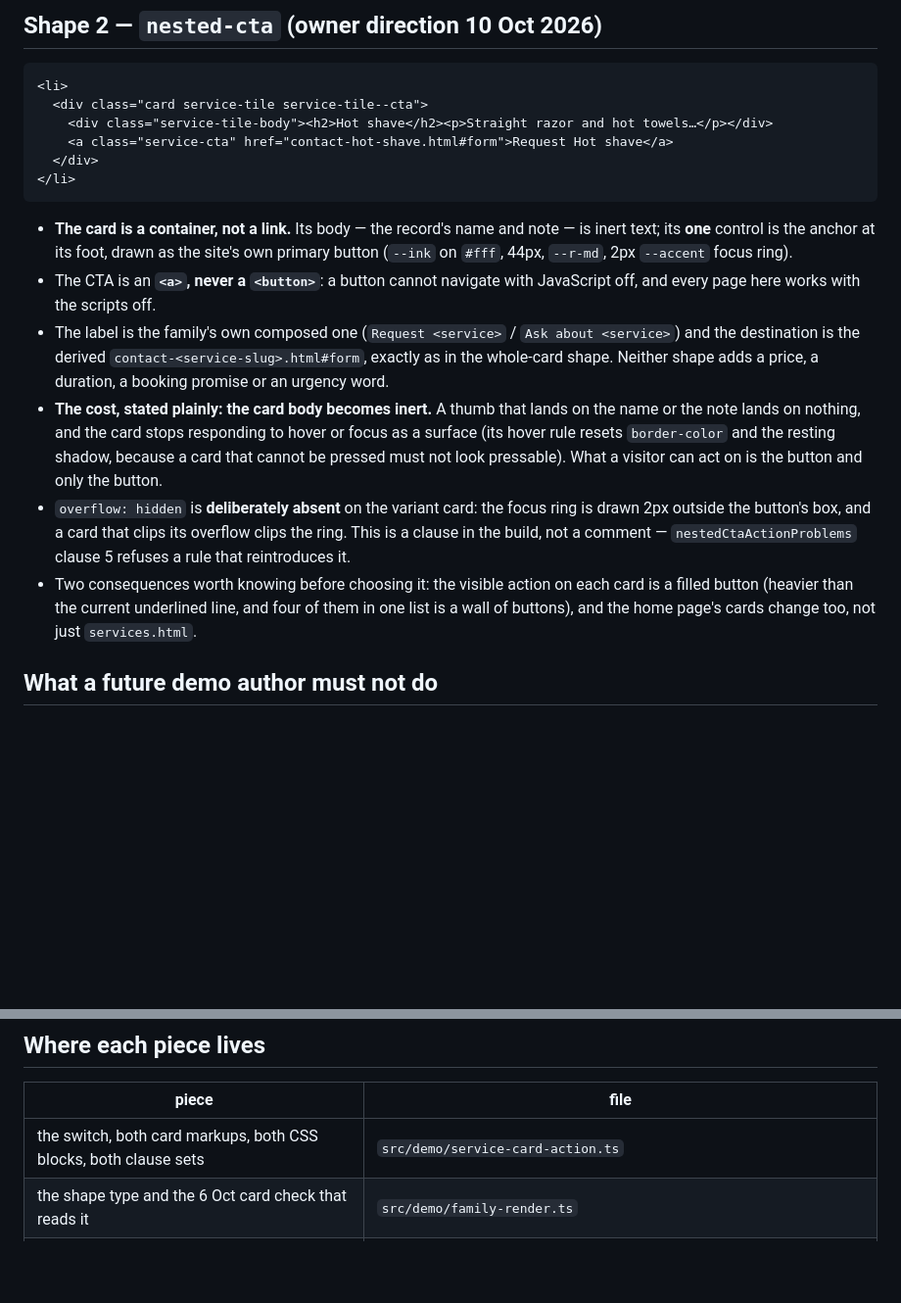
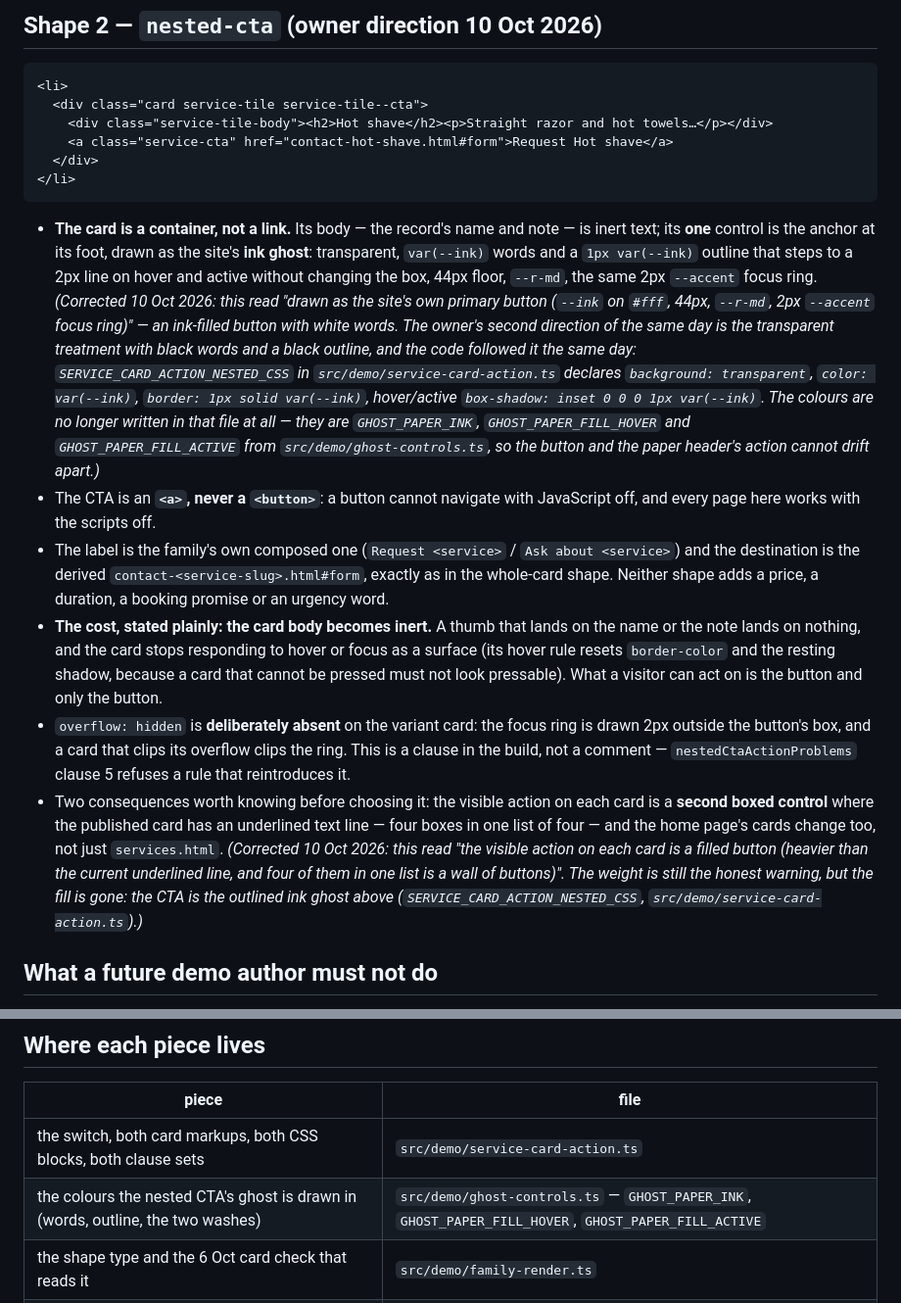
Before and after one commit to NicholasGordon2002/Site-Sourced, a Markdown page: docs/service-card-shapes.md, 2 parts joined by grey strips. Shown at 98% size. Rendered like a GitHub page; blank space fills up the shorter version.

````diff
--- a/docs/service-card-shapes.md
+++ b/docs/service-card-shapes.md
@@ -62,8 +62,18 @@ the repository itself.
 ```
 
 - **The card is a container, not a link.** Its body — the record's name and note — is inert text;
-  its **one** control is the anchor at its foot, drawn as the site's own primary button
-  (`--ink` on `#fff`, 44px, `--r-md`, 2px `--accent` focus ring).
+  its **one** control is the anchor at its foot, drawn as the site's **ink ghost**: transparent,
+  `var(--ink)` words and a `1px var(--ink)` outline that steps to a 2px line on hover and active
+  without changing the box, 44px floor, `--r-md`, the same 2px `--accent` focus ring.
+  *(Corrected 10 Oct 2026: this read "drawn as the site's own primary button (`--ink` on `#fff`,
+  44px, `--r-md`, 2px `--accent` focus ring)" — an ink-filled button with white words. The owner's
+  second direction of the same day is the transparent treatment with black words and a black
+  outline, and the code followed it the same day: `SERVICE_CARD_ACTION_NESTED_CSS` in
+  `src/demo/service-card-action.ts` declares `background: transparent`, `color: var(--ink)`,
+  `border: 1px solid var(--ink)`, hover/active `box-shadow: inset 0 0 0 1px var(--ink)`. The colours
+  are no longer written in that file at all — they are `GHOST_PAPER_INK`,
+  `GHOST_PAPER_FILL_HOVER` and `GHOST_PAPER_FILL_ACTIVE` from `src/demo/ghost-controls.ts`, so the
+  button and the paper header's action cannot drift apart.)*
 - The CTA is an **`<a>`, never a `<button>`**: a button cannot navigate with JavaScript off, and
   every page here works with the scripts off.
 - The label is the family's own composed one (`Request <service>` / `Ask about <service>`) and the
@@ -76,9 +86,13 @@ the repository itself.
 - `overflow: hidden` is **deliberately absent** on the variant card: the focus ring is drawn 2px
   outside the button's box, and a card that clips its overflow clips the ring. This is a clause in
   the build, not a comment — `nestedCtaActionProblems` clause 5 refuses a rule that reintroduces it.
-- Two consequences worth knowing before choosing it: the visible action on each card is a filled
-  button (heavier than the current underlined line, and four of them in one list is a wall of
-  buttons), and the home page's cards change too, not just `services.html`.
+- Two consequences worth knowing before choosing it: the visible action on each card is a **second
+  boxed control** where the published card has an underlined text line — four boxes in one list of
+  four — and the home page's cards change too, not just `services.html`. *(Corrected 10 Oct 2026:
+  this read "the visible action on each card is a filled button (heavier than the current underlined
+  line, and four of them in one list is a wall of buttons)". The weight is still the honest warning,
+  but the fill is gone: the CTA is the outlined ink ghost above
+  (`SERVICE_CARD_ACTION_NESTED_CSS`, `src/demo/service-card-action.ts`).)*
 
 ## What a future demo author must not do
 
@@ -98,6 +112,7 @@ markup.
 | piece | file |
 |---|---|
 | the switch, both card markups, both CSS blocks, both clause sets | `src/demo/service-card-action.ts` |
+| the colours the nested CTA's ghost is drawn in (words, outline, the two washes) | `src/demo/ghost-controls.ts` — `GHOST_PAPER_INK`, `GHOST_PAPER_FILL_HOVER`, `GHOST_PAPER_FILL_ACTIVE` |
 | the shape type and the 6 Oct card check that reads it | `src/demo/family-render.ts` |
 | the renderer that takes the shape as an argument | `src/demo/render.ts` (`servicesBlock`, `cardShapeFor`, `renderCss`) |
 | the build's decision, wiring and the manifest's `card_variant` record | `src/demo/build.ts` |
````
Also changed, not shown: docs/design-system.md (+3 -3 lines), docs/ghost-controls.md (added, +269 -0 lines).
